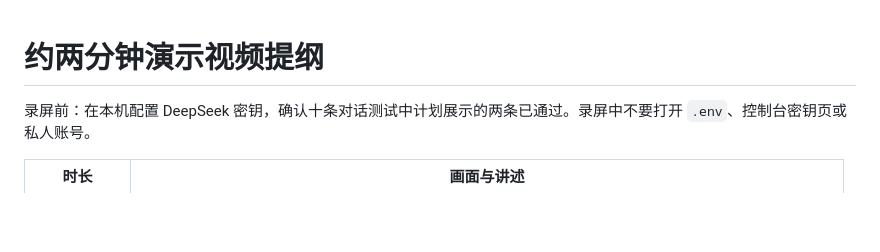
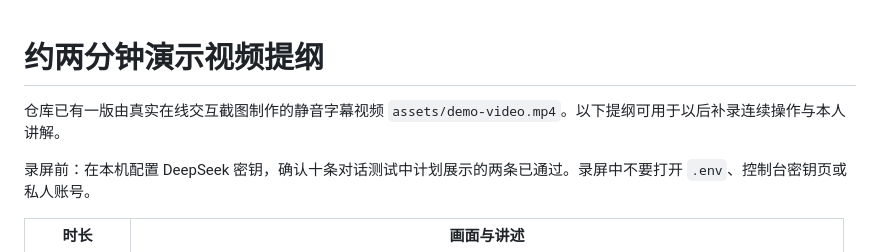
Before and after one commit to hwy77-h/budget-agent-demo, a Markdown page: DEMO_SCRIPT.md, the part around the change. GitHub-like rendering; blank space fills up the shorter version.

```diff
--- a/DEMO_SCRIPT.md
+++ b/DEMO_SCRIPT.md
@@ -1,4 +1,6 @@
 # 约两分钟演示视频提纲
+
+仓库已有一版由真实在线交互截图制作的静音字幕视频 `assets/demo-video.mp4`。以下提纲可用于以后补录连续操作与本人讲解。
 
 录屏前：在本机配置 DeepSeek 密钥，确认十条对话测试中计划展示的两条已通过。录屏中不要打开 `.env`、控制台密钥页或私人账号。
 
```
Also changed, not shown: EVALUATION.md (+17 -13 lines), README.md (+7 -3 lines), assets/demo-budget.png (added), assets/demo-clarify.png (added), assets/demo-comparison.png (added), assets/demo-followup.png (added), assets/demo-query.png (added), 8 other files.
